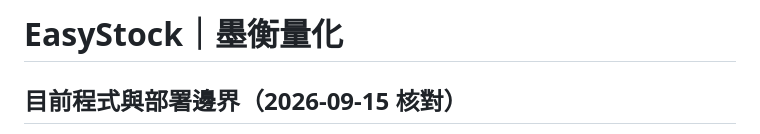
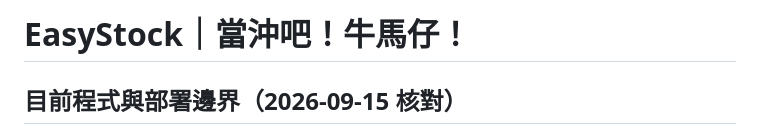
Before and after one commit to jimmyeyes03160729/easystock, a Markdown page: README.md, the part around the change. GitHub-like rendering.

```diff
--- a/README.md
+++ b/README.md
@@ -1,4 +1,4 @@
-# EasyStock｜墨衡量化
+# EasyStock｜當沖吧！牛馬仔！
 
 ## 目前程式與部署邊界（2026-09-15 核對）
 
```
